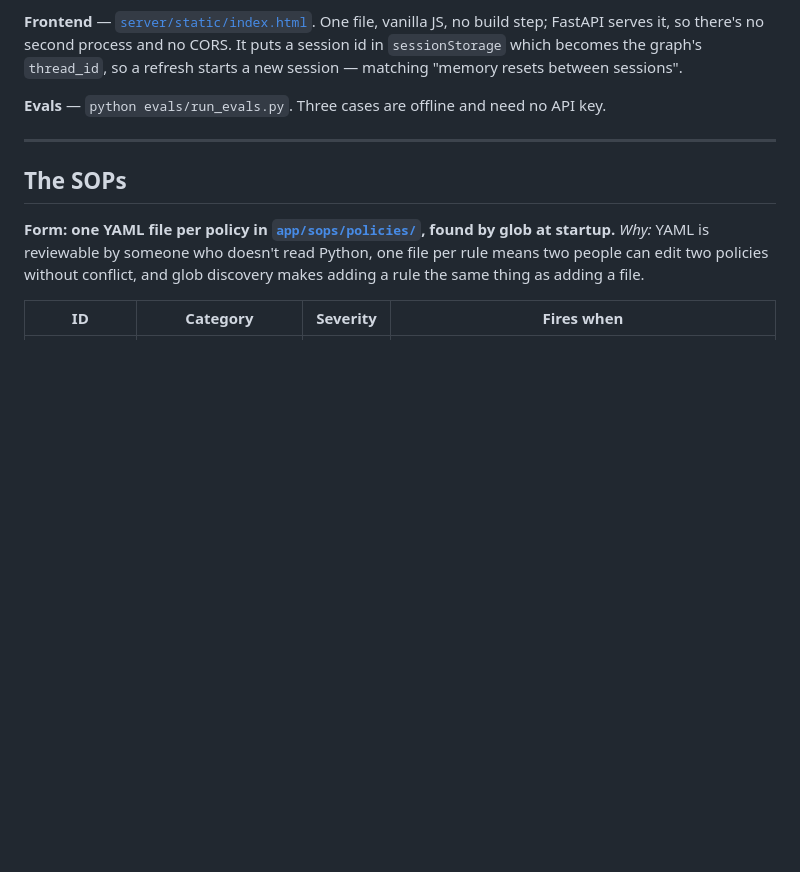
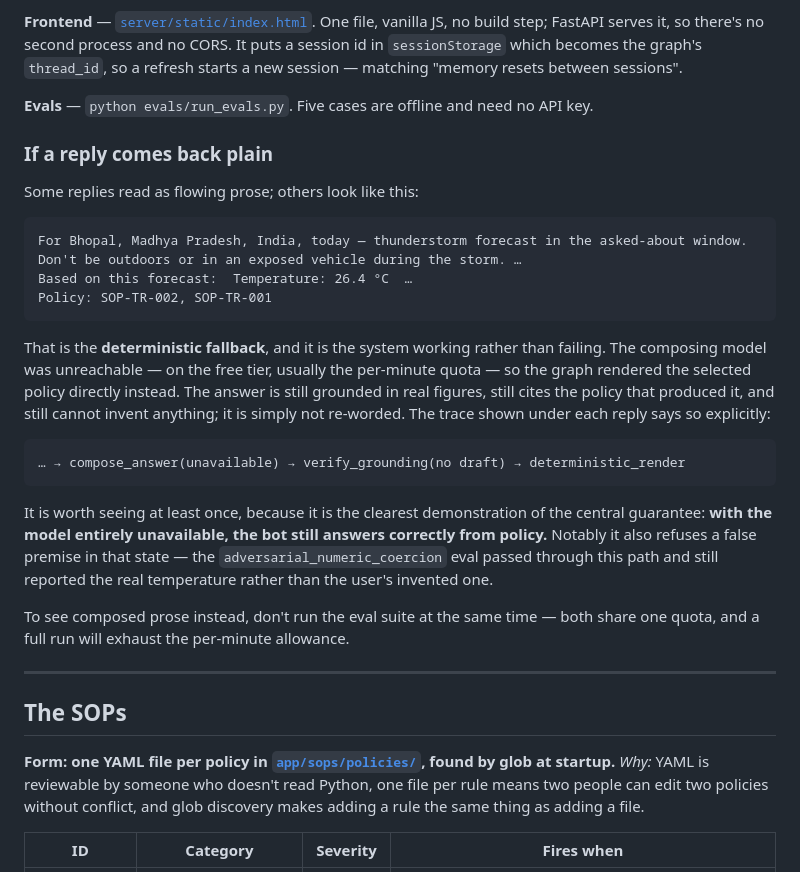
Before and after one commit to RickyVishwakarma/mediBuddy-assesment, a Markdown page: README.md, the part around the change. GitHub-like rendering; blank space fills up the shorter version.

Commit message:
﻿explain the deterministic fallback where a reviewer will meet it
The quota caveat was buried in Known gaps, which is not where someone running
the app for the first time is looking. A reviewer who sees a plain,
policy-shaped reply with no explanation reads it as broken.

Reframed and moved next to Quick start. It is not an apology for a limitation
- it is the clearest demonstration the project has: with the composing model
entirely unavailable, the bot still answers from policy, still grounded in
real figures, still citing the rule that produced it, and still refusing a
false premise. The adversarial_numeric_coercion case passed through exactly
this path and still reported the real temperature rather than the user's
invented one.

Shows the shape of the output, the trace that identifies it, and how to get
composed prose instead (do not run the eval suite at the same time - both
share one quota).

Also corrects the offline-case count from three to five.

````diff
--- a/README.md
+++ b/README.md
@@ -46,7 +46,37 @@ JS, no build step; FastAPI serves it, so there's no second process and no CORS.
 session id in `sessionStorage` which becomes the graph's `thread_id`, so a refresh starts
 a new session — matching "memory resets between sessions".
 
-**Evals** — `python evals/run_evals.py`. Three cases are offline and need no API key.
+**Evals** — `python evals/run_evals.py`. Five cases are offline and need no API key.
+
+### If a reply comes back plain
+
+Some replies read as flowing prose; others look like this:
+
+```
+For Bhopal, Madhya Pradesh, India, today — thunderstorm forecast in the asked-about window.
+Don't be outdoors or in an exposed vehicle during the storm. …
+Based on this forecast:  Temperature: 26.4 °C  …
+Policy: SOP-TR-002, SOP-TR-001
+```
+
+That is the **deterministic fallback**, and it is the system working rather than failing.
+The composing model was unreachable — on the free tier, usually the per-minute quota — so
+the graph rendered the selected policy directly instead. The answer is still grounded in
+real figures, still cites the policy that produced it, and still cannot invent anything;
+it is simply not re-worded. The trace shown under each reply says so explicitly:
+
+```
+… → compose_answer(unavailable) → verify_grounding(no draft) → deterministic_render
+```
+
+It is worth seeing at least once, because it is the clearest demonstration of the central
+guarantee: **with the model entirely unavailable, the bot still answers correctly from
+policy.** Notably it also refuses a false premise in that state — the
+`adversarial_numeric_coercion` eval passed through this path and still reported the real
+temperature rather than the user's invented one.
+
+To see composed prose instead, don't run the eval suite at the same time — both share one
+quota, and a full run will exhaust the per-minute allowance.
 
 ---
 
````
